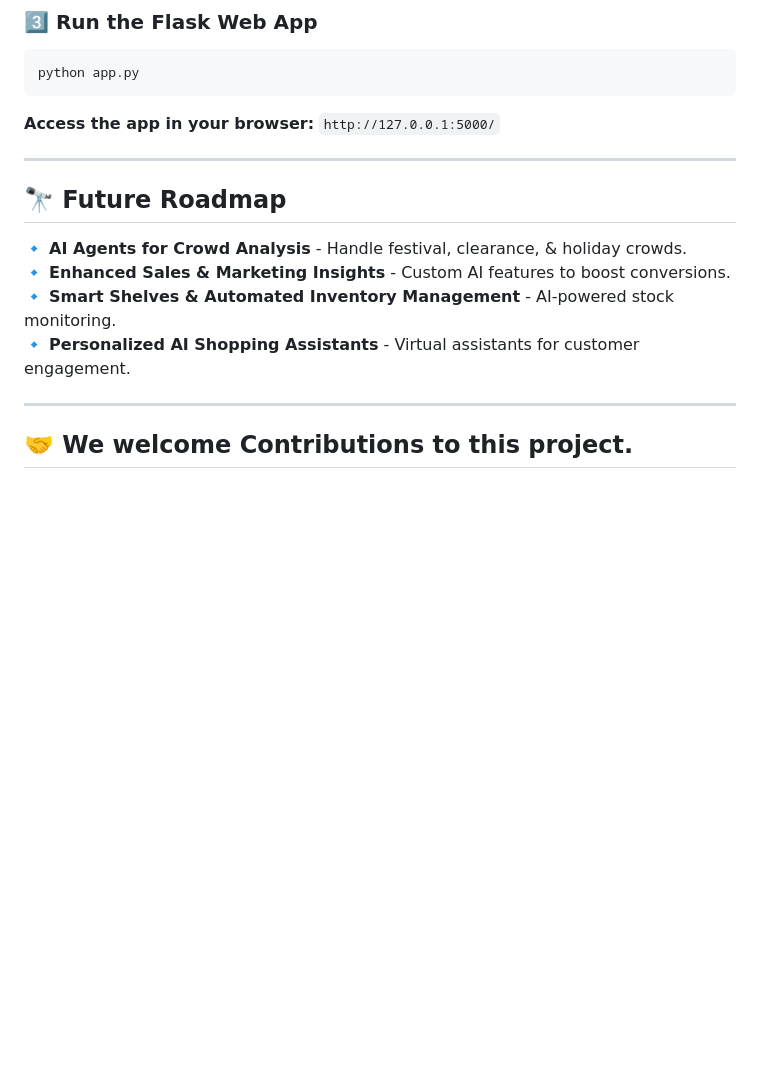
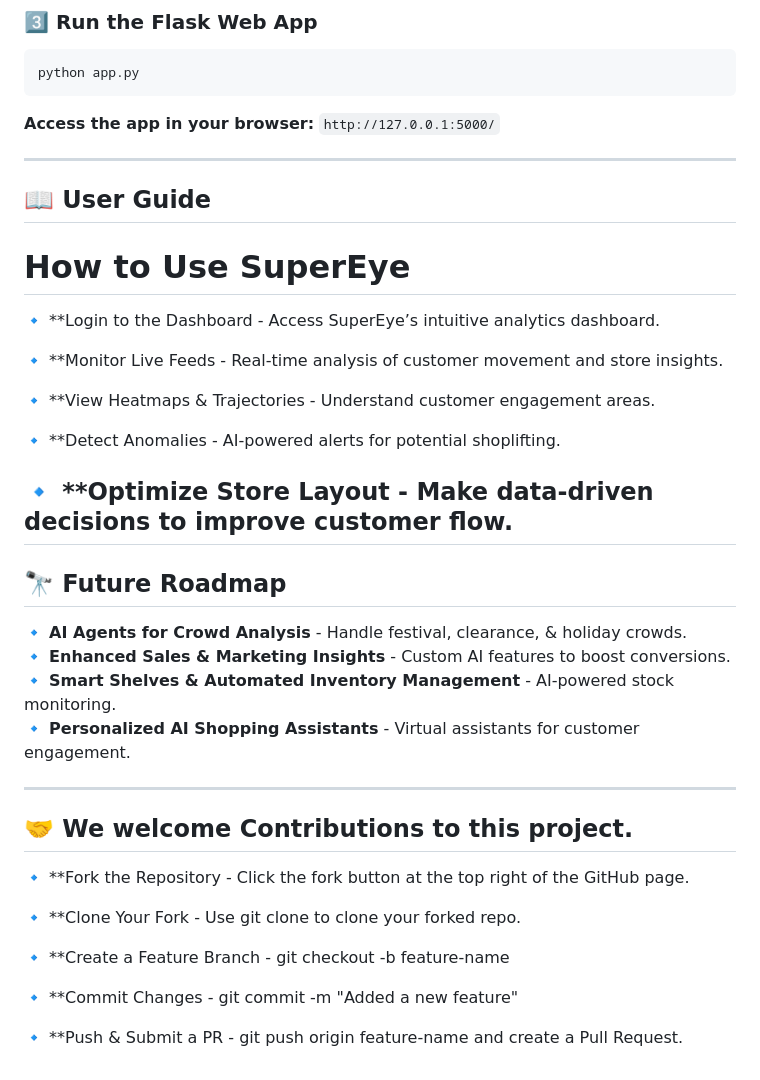
Before and after one commit to Fazil-24/SuperEye---Smart-Retail-Analytics, a Markdown page: README.md, the part around the change. GitHub-like rendering; blank space fills up the shorter version.

```diff
--- a/README.md
+++ b/README.md
@@ -70,7 +70,20 @@ python app.py
 **Access the app in your browser:** `http://127.0.0.1:5000/`
 
 ---
+## 📖 User Guide
 
+# How to Use SuperEye
+
+🔹 **Login to the Dashboard - Access SuperEye’s intuitive analytics dashboard.
+
+🔹 **Monitor Live Feeds - Real-time analysis of customer movement and store insights.
+
+🔹 **View Heatmaps & Trajectories - Understand customer engagement areas.
+
+🔹 **Detect Anomalies - AI-powered alerts for potential shoplifting.
+
+🔹 **Optimize Store Layout - Make data-driven decisions to improve customer flow.
+---
 ## 🔭 Future Roadmap
 🔹 **AI Agents for Crowd Analysis** - Handle festival, clearance, & holiday crowds.
 🔹 **Enhanced Sales & Marketing Insights** - Custom AI features to boost conversions.
@@ -80,3 +93,12 @@ python app.py
 ---
 
 ## 🤝 We welcome Contributions to this project.
+🔹 **Fork the Repository - Click the fork button at the top right of the GitHub page.
+
+🔹 **Clone Your Fork - Use git clone <your-fork-url> to clone your forked repo.
+
+🔹 **Create a Feature Branch - git checkout -b feature-name
+
+🔹 **Commit Changes - git commit -m "Added a new feature"
+
+🔹 **Push & Submit a PR - git push origin feature-name and create a Pull Request.
```
